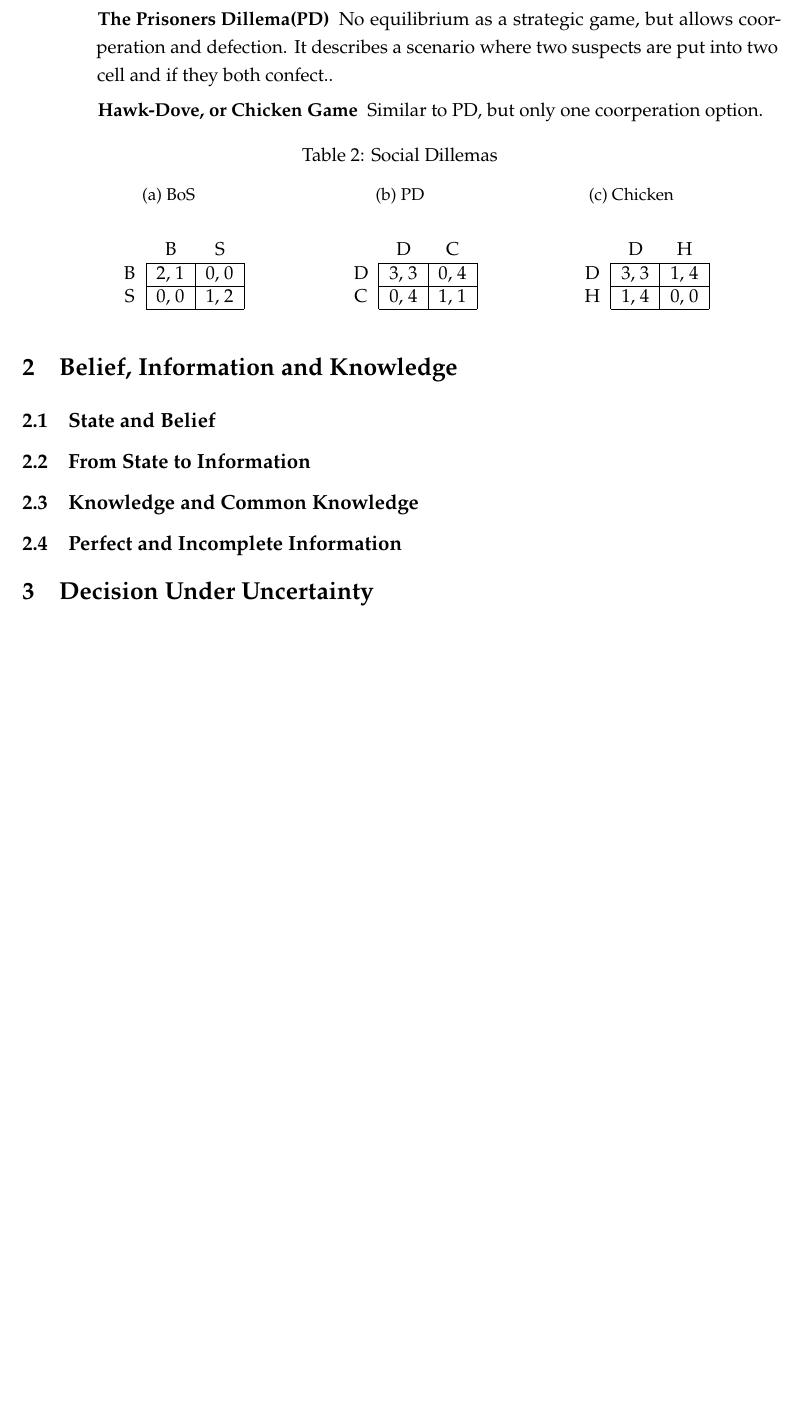
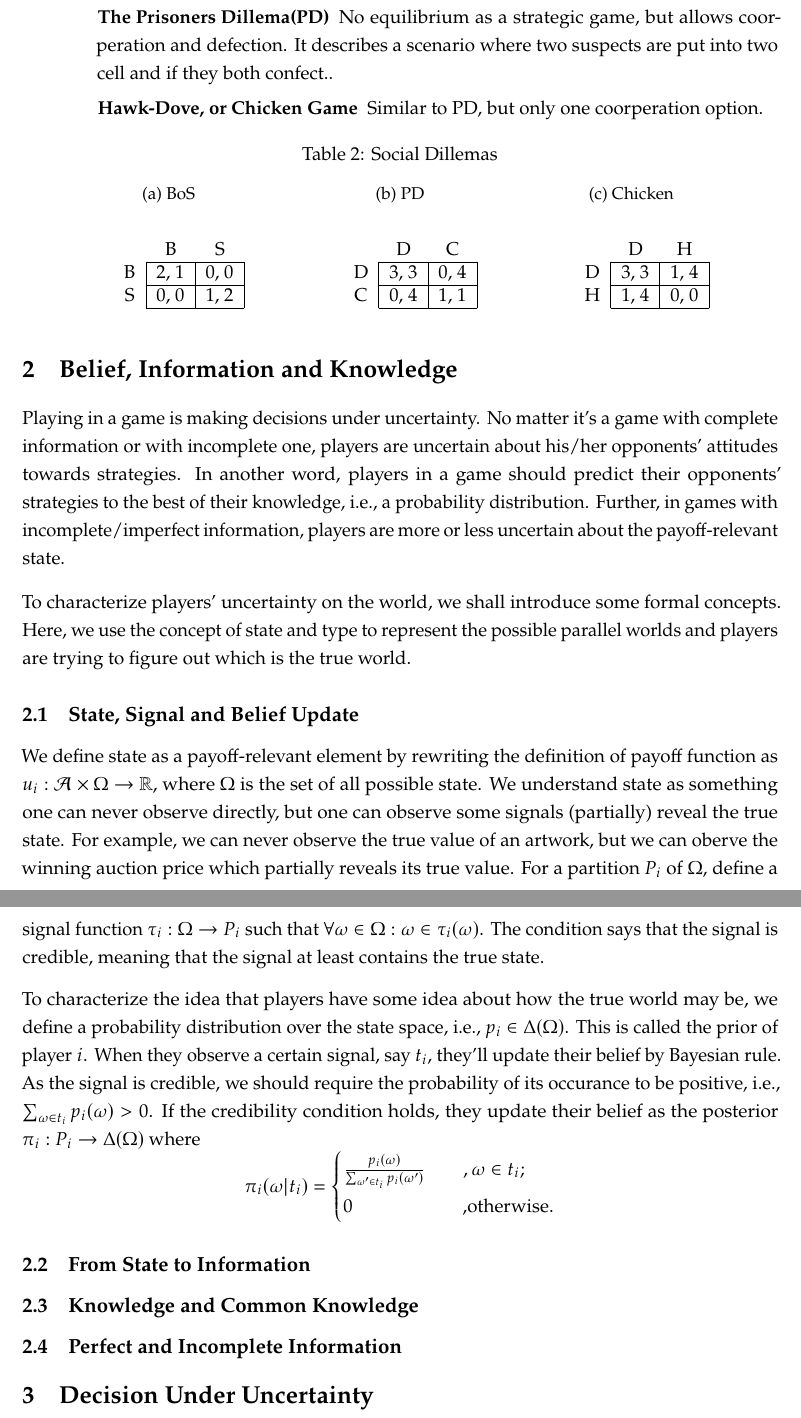
Before and after one commit to guo-zhenran/Game-Theory, a LaTeX document (Noncooperative-Game-Theory/Noncooperative-Game-Theory.tex, which reads Noncooperative-Game-Theory/MainMatter/Intro.tex): part of page 7 of 24 before the commit and two parts of pages 7 and 8 of 24 after it, the two joined at a grey line, cut so that both start at the same text, the shorter picture padded with empty space. Compiled offline with pdfLaTeX.

Commit message:
bayesian

```diff
--- a/Noncooperative-Game-Theory/MainMatter/Intro.tex
+++ b/Noncooperative-Game-Theory/MainMatter/Intro.tex
@@ -112,9 +112,26 @@ We first present some strategic games. The first stream includes some social dil
 
 
 \section{Belief, Information and Knowledge}
-\subsection{State and Belief}
+Playing in a game is making decisions under uncertainty. No matter it's a game with complete information or with incomplete one, players are uncertain about his/her opponents' attitudes towards strategies.
+In another word, players in a game should predict their opponents' strategies to the best of their knowledge, i.e., a probability distribution. Further, in games with incomplete/imperfect information, players are more or less uncertain about the payoff-relevant state.
+
+To characterize players' uncertainty on the world, we shall introduce some formal concepts. Here, we use the concept of state and type to represent the possible parallel worlds and players are trying to figure out which is the true world.
+\subsection{State, Signal and Belief Update}
+We define state as a payoff-relevant element by rewriting the definition of payoff function as $u_i:\mathcal{A}\times \Omega\to \R$, where $\Omega$ is the set of all possible state.
+We understand state as something one can never observe directly, but one can observe some signals (partially) reveal the true state. For example, we can never observe the true value of an artwork, but we can oberve the winning auction price which partially reveals its true value.
+For a partition $P_i$ of $\Omega$, define a signal function $\tau_i:\Omega\to P_i$ such that $\forall \omega\in \Omega: \omega\in\tau_i(\omega)$.
+The condition says that the signal is credible, meaning that the signal at least contains the true state.
+
+To characterize the idea that players have some idea about how the true world may be, we define a probability distribution over the state space, i.e., $p_i\in \Delta(\Omega)$. This is called the prior of player $i$.
+When they observe a certain signal, say $t_i$, they'll update their belief by Bayesian rule. As the signal is credible, we should require the probability of its occurance to be positive, i.e., $\sum_{\omega\in t_i}p_i(\omega)>0$. If the credibility condition holds, they update their belief as the posterior $\pi_i: P_i\to \Delta(\Omega)$ where
+$$
+\pi_i(\omega|t_i)=\begin{cases}
+     \frac{p_i(\omega)}{\sum_{\omega\tp\in t_i}p_i(\omega\tp)} \quad&,\omega\in t_i;\\
+    0 &\text{,otherwise.}
+\end{cases}$$
 
 \subsection{From State to Information}
+
 
 \subsection{Knowledge and Common Knowledge}
 
```
Also changed, not shown: Noncooperative-Game-Theory/Noncooperative-Game-Theory.pdf.
